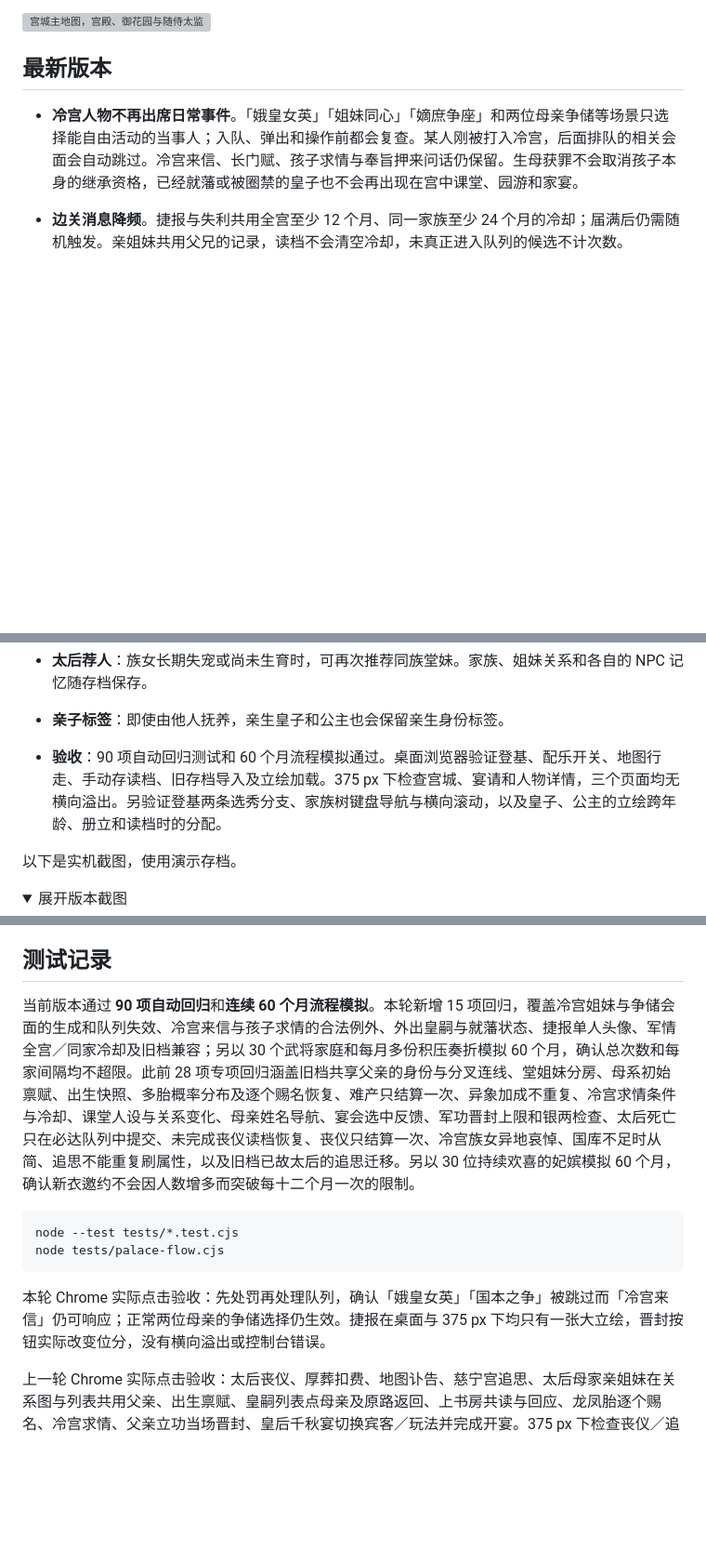
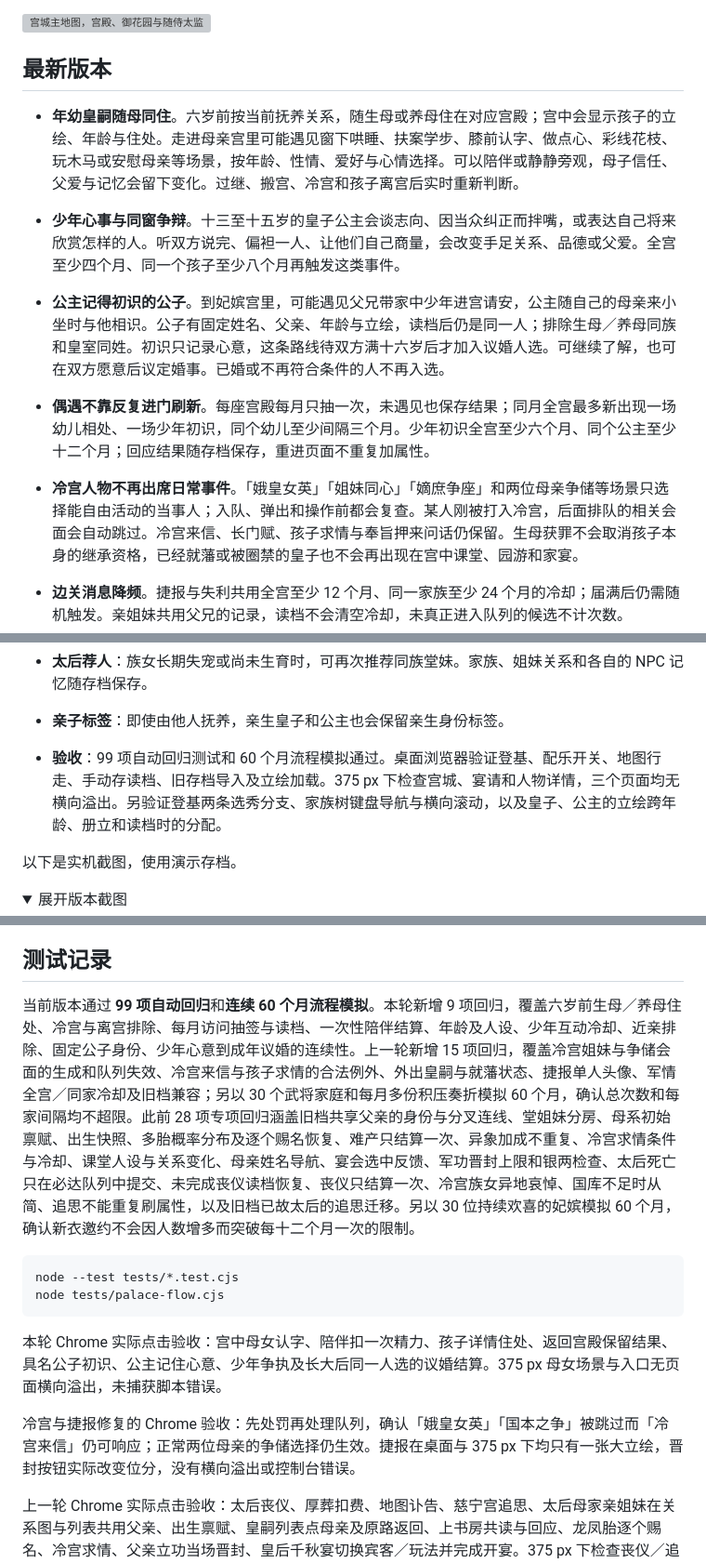
Before and after one commit to AubreyKuang/Forbidden-City, a Markdown page: README.md, 3 parts joined by grey strips. Shown at 93% size. Rendered like a GitHub page; folded sections open; blank space fills up the shorter version; grey boxes are pictures that could not be loaded.

````diff
--- a/README.md
+++ b/README.md
@@ -11,6 +11,11 @@
 <img src="docs/screenshots/33-palace-map-b.jpg" alt="宫城主地图，宫殿、御花园与随侍太监" width="800">
 
 ## 最新版本
+
+- **年幼皇嗣随母同住**。六岁前按当前抚养关系，随生母或养母住在对应宫殿；宫中会显示孩子的立绘、年龄与住处。走进母亲宫里可能遇见窗下哄睡、扶案学步、膝前认字、做点心、彩线花枝、玩木马或安慰母亲等场景，按年龄、性情、爱好与心情选择。可以陪伴或静静旁观，母子信任、父爱与记忆会留下变化。过继、搬宫、冷宫和孩子离宫后实时重新判断。
+- **少年心事与同窗争辩**。十三至十五岁的皇子公主会谈志向、因当众纠正而拌嘴，或表达自己将来欣赏怎样的人。听双方说完、偏袒一人、让他们自己商量，会改变手足关系、品德或父爱。全宫至少四个月、同一个孩子至少八个月再触发这类事件。
+- **公主记得初识的公子**。到妃嫔宫里，可能遇见父兄带家中少年进宫请安，公主随自己的母亲来小坐时与他相识。公子有固定姓名、父亲、年龄与立绘，读档后仍是同一人；排除生母／养母同族和皇室同姓。初识只记录心意，这条路线待双方满十六岁后才加入议婚人选。可继续了解，也可在双方愿意后议定婚事。已婚或不再符合条件的人不再入选。
+- **偶遇不靠反复进门刷新**。每座宫殿每月只抽一次，未遇见也保存结果；同月全宫最多新出现一场幼儿相处、一场少年初识，同个幼儿至少间隔三个月。少年初识全宫至少六个月、同个公主至少十二个月；回应结果随存档保存，重进页面不重复加属性。
 
 - **冷宫人物不再出席日常事件**。「娥皇女英」「姐妹同心」「嫡庶争座」和两位母亲争储等场景只选择能自由活动的当事人；入队、弹出和操作前都会复查。某人刚被打入冷宫，后面排队的相关会面会自动跳过。冷宫来信、长门赋、孩子求情与奉旨押来问话仍保留。生母获罪不会取消孩子本身的继承资格，已经就藩或被圈禁的皇子也不会再出现在宫中课堂、园游和家宴。
 - **边关消息降频**。捷报与失利共用全宫至少 12 个月、同一家族至少 24 个月的冷却；届满后仍需随机触发。亲姐妹共用父兄的记录，读档不会清空冷却，未真正进入队列的候选不计次数。
@@ -62,7 +67,7 @@
 - **人物详情**：近况、家族、人际、教养及宫务直接显示。桌面把相关分区并排，手机按顺序排列。故事默认展示最近两条，较早记录和「处置」按需展开。切换人物时从资料顶部开始。
 - **太后荐人**：族女长期失宠或尚未生育时，可再次推荐同族堂妹。家族、姐妹关系和各自的 NPC 记忆随存档保存。
 - **亲子标签**：即使由他人抚养，亲生皇子和公主也会保留亲生身份标签。
-- **验收**：90 项自动回归测试和 60 个月流程模拟通过。桌面浏览器验证登基、配乐开关、地图行走、手动存读档、旧存档导入及立绘加载。375 px 下检查宫城、宴请和人物详情，三个页面均无横向溢出。另验证登基两条选秀分支、家族树键盘导航与横向滚动，以及皇子、公主的立绘跨年龄、册立和读档时的分配。
+- **验收**：99 项自动回归测试和 60 个月流程模拟通过。桌面浏览器验证登基、配乐开关、地图行走、手动存读档、旧存档导入及立绘加载。375 px 下检查宫城、宴请和人物详情，三个页面均无横向溢出。另验证登基两条选秀分支、家族树键盘导航与横向滚动，以及皇子、公主的立绘跨年龄、册立和读档时的分配。
 
 以下是实机截图，使用演示存档。
 
@@ -476,14 +491,16 @@
 
 ## 测试记录
 
-当前版本通过 **90 项自动回归**和**连续 60 个月流程模拟**。本轮新增 15 项回归，覆盖冷宫姐妹与争储会面的生成和队列失效、冷宫来信与孩子求情的合法例外、外出皇嗣与就藩状态、捷报单人头像、军情全宫／同家冷却及旧档兼容；另以 30 个武将家庭和每月多份积压奏折模拟 60 个月，确认总次数和每家间隔均不超限。此前 28 项专项回归涵盖旧档共享父亲的身份与分叉连线、堂姐妹分房、母系初始禀赋、出生快照、多胎概率分布及逐个赐名恢复、难产只结算一次、异象加成不重复、冷宫求情条件与冷却、课堂人设与关系变化、母亲姓名导航、宴会选中反馈、军功晋封上限和银两检查、太后死亡只在必达队列中提交、未完成丧仪读档恢复、丧仪只结算一次、冷宫族女异地哀悼、国库不足时从简、追思不能重复刷属性，以及旧档已故太后的追思迁移。另以 30 位持续欢喜的妃嫔模拟 60 个月，确认新衣邀约不会因人数增多而突破每十二个月一次的限制。
+当前版本通过 **99 项自动回归**和**连续 60 个月流程模拟**。本轮新增 9 项回归，覆盖六岁前生母／养母住处、冷宫与离宫排除、每月访问抽签与读档、一次性陪伴结算、年龄及人设、少年互动冷却、近亲排除、固定公子身份、少年心意到成年议婚的连续性。上一轮新增 15 项回归，覆盖冷宫姐妹与争储会面的生成和队列失效、冷宫来信与孩子求情的合法例外、外出皇嗣与就藩状态、捷报单人头像、军情全宫／同家冷却及旧档兼容；另以 30 个武将家庭和每月多份积压奏折模拟 60 个月，确认总次数和每家间隔均不超限。此前 28 项专项回归涵盖旧档共享父亲的身份与分叉连线、堂姐妹分房、母系初始禀赋、出生快照、多胎概率分布及逐个赐名恢复、难产只结算一次、异象加成不重复、冷宫求情条件与冷却、课堂人设与关系变化、母亲姓名导航、宴会选中反馈、军功晋封上限和银两检查、太后死亡只在必达队列中提交、未完成丧仪读档恢复、丧仪只结算一次、冷宫族女异地哀悼、国库不足时从简、追思不能重复刷属性，以及旧档已故太后的追思迁移。另以 30 位持续欢喜的妃嫔模拟 60 个月，确认新衣邀约不会因人数增多而突破每十二个月一次的限制。
 
 ```sh
 node --test tests/*.test.cjs
 node tests/palace-flow.cjs
 ```
 
-本轮 Chrome 实际点击验收：先处罚再处理队列，确认「娥皇女英」「国本之争」被跳过而「冷宫来信」仍可响应；正常两位母亲的争储选择仍生效。捷报在桌面与 375 px 下均只有一张大立绘，晋封按钮实际改变位分，没有横向溢出或控制台错误。
+本轮 Chrome 实际点击验收：宫中母女认字、陪伴扣一次精力、孩子详情住处、返回宫殿保留结果、具名公子初识、公主记住心意、少年争执及长大后同一人选的议婚结算。375 px 母女场景与入口无页面横向溢出，未捕获脚本错误。
+
+冷宫与捷报修复的 Chrome 验收：先处罚再处理队列，确认「娥皇女英」「国本之争」被跳过而「冷宫来信」仍可响应；正常两位母亲的争储选择仍生效。捷报在桌面与 375 px 下均只有一张大立绘，晋封按钮实际改变位分，没有横向溢出或控制台错误。
 
 上一轮 Chrome 实际点击验收：太后丧仪、厚葬扣费、地图讣告、慈宁宫追思、太后母家亲姐妹在关系图与列表共用父亲、出生禀赋、皇嗣列表点母亲及原路返回、上书房共读与回应、龙凤胎逐个赐名、冷宫求情、父亲立功当场晋封、皇后千秋宴切换宾客／玩法并完成开宴。375 px 下检查丧仪／追思、家谱、皇嗣列表、上书房、千秋宴与多胎弹窗，均无页面横向溢出；选项勾选、底色与人数摘要随操作更新，未捕获控制台错误。此前的记忆、存档、地图、配乐、活动和宴会回归仍全部运行。
 
````
Also changed, not shown: other parts of README.md (+15 -1 lines), docs/gameplay-review.md (added, +91 -0 lines), docs/screenshots/63-mother-child-room.png (added), docs/screenshots/64-young-acquaintance.png (added), docs/screenshots/65-teenage-argument.png (added), docs/screenshots/66-mother-child-mobile.png (added), 10 other files.
